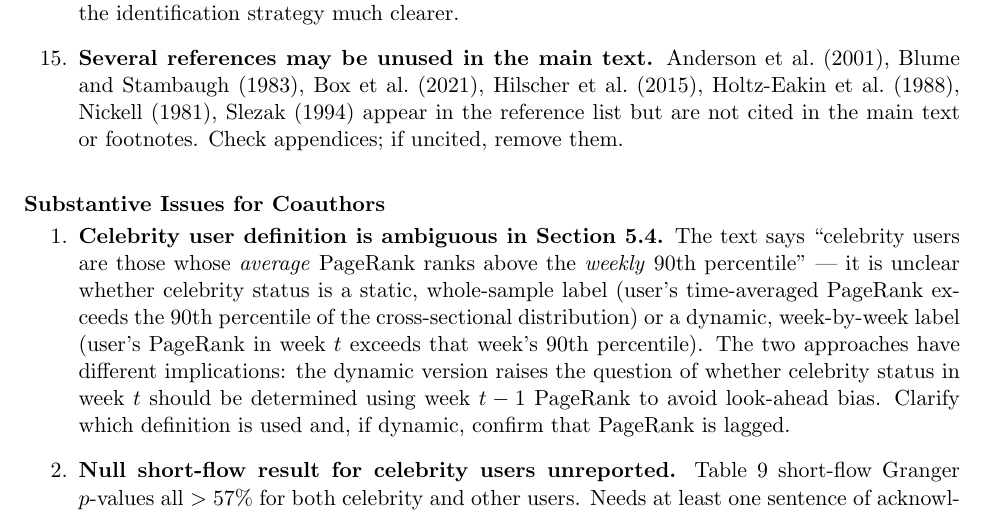
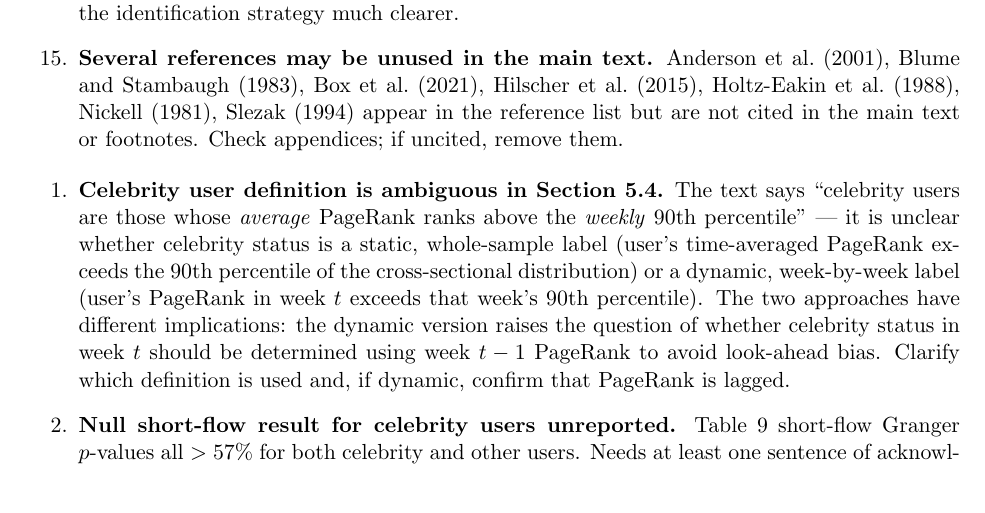
Before and after one commit to valxyzh/Reddit_Revision, a LaTeX document (20260826/full_review.tex): part of page 8 of 8, cut so that both start at the same text. Compiled offline with pdfLaTeX.

Commit message:
Remove Substantive Issues for Coauthors heading

```diff
--- a/20260826/full_review.tex
+++ b/20260826/full_review.tex
@@ -446,8 +446,6 @@ lighter lift.}
 
 \end{enumerate}
 
-\section*{Substantive Issues for Coauthors}
-
 \begin{enumerate}
 
   \item \textbf{Celebrity user definition is ambiguous in Section~5.4.}
```
